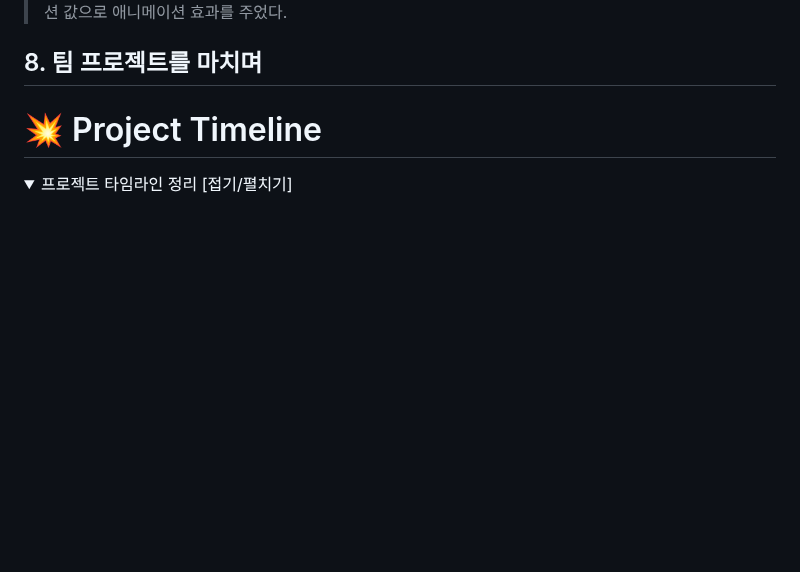
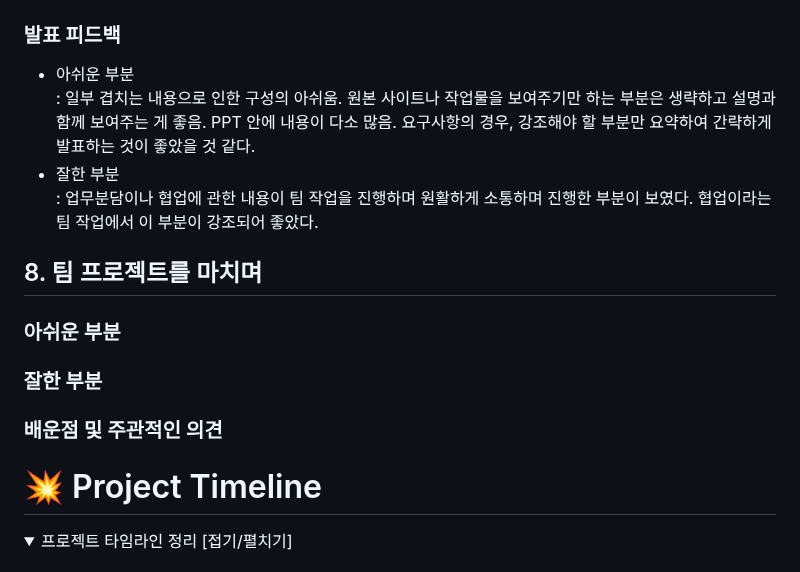
Before and after one commit to Hanywyam/neoDGweb, a Markdown page: README.md, the part around one of its changes. GitHub-like rendering; folded sections open; blank space fills up the shorter version.

```diff
--- a/README.md
+++ b/README.md
@@ -130,6 +130,17 @@
 > ❕: SVG 이미지를 transform을 이용하여 각도와 로테이션 값으로 애니메이션 효과를 주었다.
 
+### 발표 피드백
+
+- 아쉬운 부분<br>: 일부 겹치는 내용으로 인한 구성의 아쉬움. 원본 사이트나 작업물을 보여주기만 하는 부분은 생략하고 설명과 함께 보여주는 게 좋음. PPT 안에 내용이 다소 많음. 요구사항의 경우, 강조해야 할 부분만 요약하여 간략하게 발표하는 것이 좋았을 것 같다.
+- 잘한 부분<br>: 업무분담이나 협업에 관한 내용이 팀 작업을 진행하며 원활하게 소통하며 진행한 부분이 보였다. 협업이라는 팀 작업에서 이 부분이 강조되어 좋았다.
+
 ## 8. 팀 프로젝트를 마치며
+
+### 아쉬운 부분
+
+### 잘한 부분
+
+### 배운점 및 주관적인 의견
 
 # :boom: Project Timeline
 
```
Also changed, not shown: other parts of README.md (+5 -5 lines).
